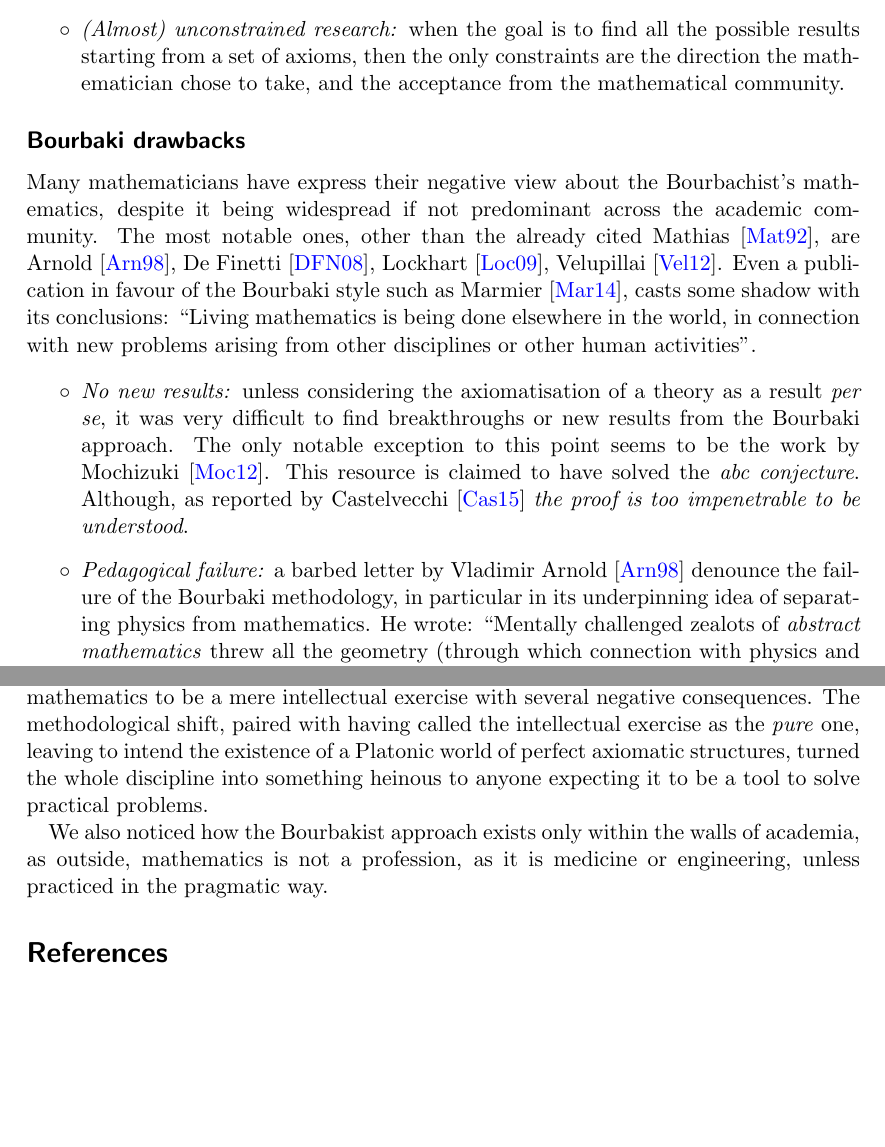
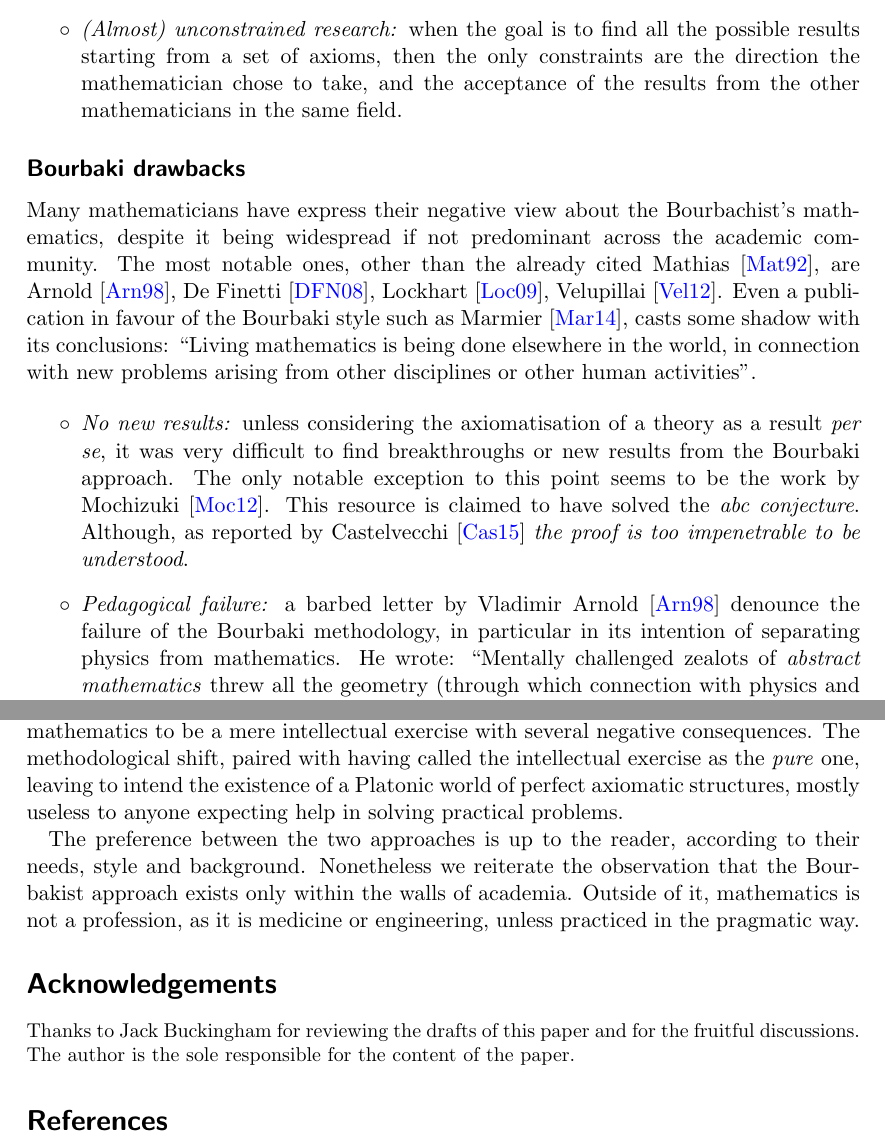
Before and after one commit to SebastianoF/multi-armed-bandits-testbed, a LaTeX paper (docs/bourbaki_pragmatist_MAB.tex): two parts of pages 12 and 15 of 17, joined at a grey line, cut so that both start at the same text, the shorter picture padded with empty space. Compiled offline with pdfLaTeX.

Commit message:
update and acknowledgements

```diff
--- a/docs/bourbaki_pragmatist_MAB.tex
+++ b/docs/bourbaki_pragmatist_MAB.tex
@@ -449,7 +449,7 @@ This section investigates the benefits and drawback of the two approaches, start
 
     \item[$\circ$] \emph{Immune to failure or obsolescence:} addressing no practical problem, a theory developed following an axiomatic structure, or the axiomatisation of an existing solution, can not provide inherently \emph{wrong} results, and the axiomatisation can not become obsolete by emerging technologies, as it happens for the mathematics that solves practical problems.
 
-    \item[$\circ$] \emph{(Almost) unconstrained research:} when the goal is to find all the possible results starting from a set of axioms, then the only constraints are the direction the mathematician chose to take, and the acceptance from the mathematical community.
+    \item[$\circ$] \emph{(Almost) unconstrained research:} when the goal is to find all the possible results starting from a set of axioms, then the only constraints are the direction the mathematician chose to take, and the acceptance of the results from the other mathematicians in the same field.
 
 \end{itemize}
 
@@ -463,7 +463,7 @@ Many mathematicians have express their negative view about the Bourbachist's mat
 
     \item[$\circ$] \emph{No new results:} unless considering the axiomatisation of a theory as a result \emph{per se}, it was very difficult to find breakthroughs or new results from the Bourbaki approach. The only notable exception to this point seems to be the work by Mochizuki~\cite{mochizuki2012inter}. This resource is claimed to have solved the \emph{abc conjecture}. Although, as reported by Castelvecchi~\cite{castelvecchi2015biggest} \emph{the proof is too impenetrable to be understood}.
 
-    \item[$\circ$] \emph{Pedagogical failure:} a barbed letter by Vladimir Arnold~\cite{arnol1998teaching} denounce the failure of the Bourbaki methodology, in particular in its underpinning idea of separating physics from mathematics. He wrote: \lq\lq Mentally challenged zealots of \emph{abstract mathematics} threw all the geometry (through which connection with physics and reality most often takes place in mathematics) out of teaching.\rq\rq
+    \item[$\circ$] \emph{Pedagogical failure:} a barbed letter by Vladimir Arnold~\cite{arnol1998teaching} denounce the failure of the Bourbaki methodology, in particular in its intention of separating physics from mathematics. He wrote: \lq\lq Mentally challenged zealots of \emph{abstract mathematics} threw all the geometry (through which connection with physics and reality most often takes place in mathematics) out of teaching.\rq\rq
 
     \item[$\circ$] \emph{More noise:} once formalised into axioms and theorems, it is a very arduous task to deduct the solution to the problem that motivated the axioms. A reader with no abstract mathematics background looking for a practical way to approach the multi armed bandit problem, would be drawn away from the problem by section~\ref{se:bourbaki_perspective}, if not entirely from mathematics.
 
@@ -531,12 +531,17 @@ In this paper we used the multi-armed bandit problem as an example to compare th
 
 Compared to the history of mathematics, the Bourbachism is a relatively new trend, whose emergence required to separate between \emph{pure} and \emph{applied} mathematics. The Bourbaki group satisfied the need for unifying the language and the notation of mathematics in a more connected world, to detach mathematics as much as possible from physical reality, it provided a place where to exercise ones ability in manipulating abstract concepts and in turning intuitions into a rigorous formal language.
 
-Although the overformalisation of ideas, and the shift of mathematics from being a tool to solve practical problems into the endeavour of building axiomatic structures, reshaped mathematics to be a mere intellectual exercise with several negative consequences. The methodological shift, paired with having called the intellectual exercise as the \emph{pure} one, leaving to intend the existence of a Platonic world of perfect axiomatic structures, turned the whole discipline into something heinous to anyone expecting it to be a tool to solve practical problems.
+Although the overformalisation of ideas, and the shift of mathematics from being a tool to solve practical problems into the endeavour of building axiomatic structures, reshaped mathematics to be a mere intellectual exercise with several negative consequences. The methodological shift, paired with having called the intellectual exercise as the \emph{pure} one, leaving to intend the existence of a Platonic world of perfect axiomatic structures, mostly useless to anyone expecting help in solving practical problems.
 
-We also noticed how the Bourbakist approach exists only within the walls of academia, as outside, mathematics is not a profession, as it is medicine or engineering, unless practiced in the pragmatic way.
+The preference between the two approaches is up to the reader, according to their needs, style and background. Nonetheless we reiterate the observation that the Bourbakist approach exists only within the walls of academia. Outside of it, mathematics is not a profession, as it is medicine or engineering, unless practiced in the pragmatic way.
 
 
+\begin{small}
+    \section*{Acknowledgements}
 
+    Thanks to Jack Buckingham for reviewing the drafts of this paper and for the fruitful discussions. The author is the sole responsible for the content of the paper.
+
+\end{small}
 
 
 
```
Also changed, not shown: docs/bourbaki_pragmatist_MAB.pdf.
